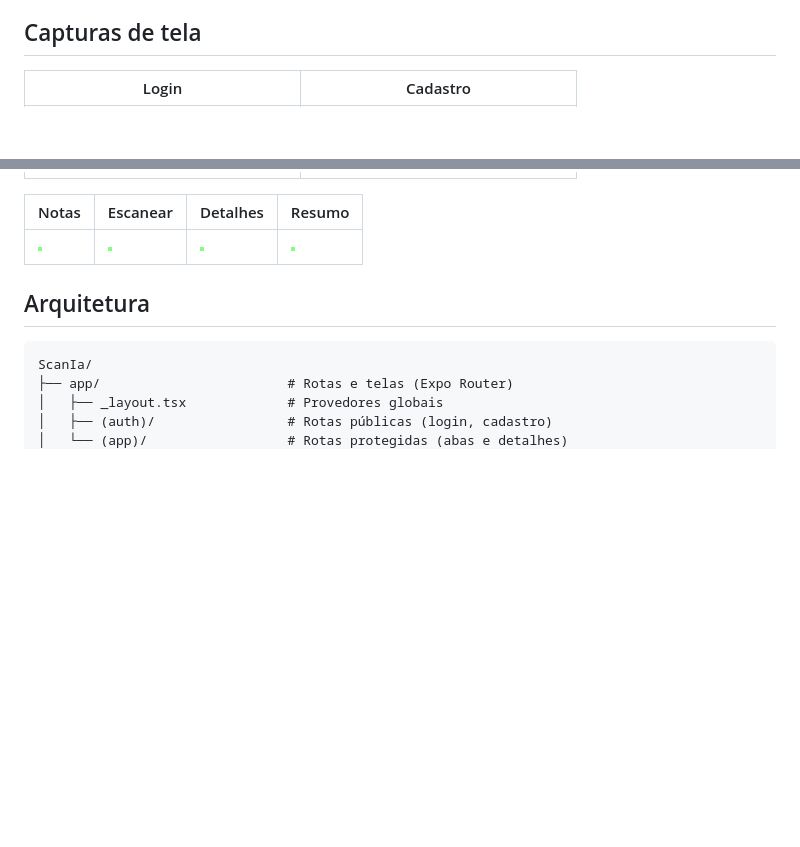
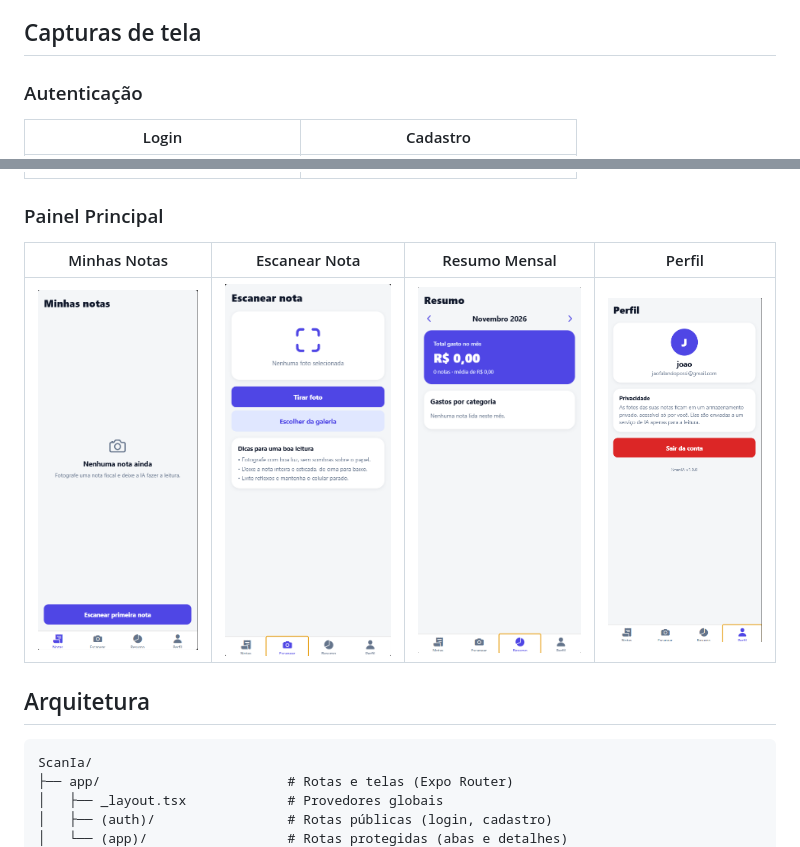
Before and after one commit to joaoaugustoneto/ScanIA_, a Markdown page: README.md, 2 parts joined by grey strips. GitHub-like rendering; pictures changed too: docs/escanear.png, docs/notas.png, docs/perfil.png (added); blank space fills up the shorter version.

Commit message:
fix: 15 inclusao das capturas de tela reais do aplicativo no readme

```diff
--- a/README.md
+++ b/README.md
@@ -21,13 +21,17 @@ Aplicativo mobile para digitalização e gestão de notas fiscais com inteligên
 
 ## Capturas de tela
 
+### Autenticação
+
 | Login | Cadastro |
 | --- | --- |
 | ![Login](docs/login.png) | ![Cadastro](docs/cadastro.png) |
 
-| Notas | Escanear | Detalhes | Resumo |
+### Painel Principal
+
+| Minhas Notas | Escanear Nota | Resumo Mensal | Perfil |
 | --- | --- | --- | --- |
-| ![Notas](docs/notas.png) | ![Escanear](docs/escanear.png) | ![Detalhes](docs/detalhes.png) | ![Resumo](docs/resumo.png) |
+| ![Notas](docs/notas.png) | ![Escanear](docs/escanear.png) | ![Resumo](docs/resumo.png) | ![Perfil](docs/perfil.png) |
 
 ## Arquitetura
 
```
